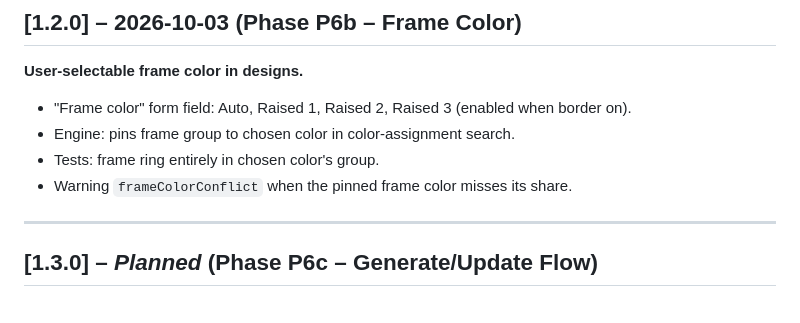
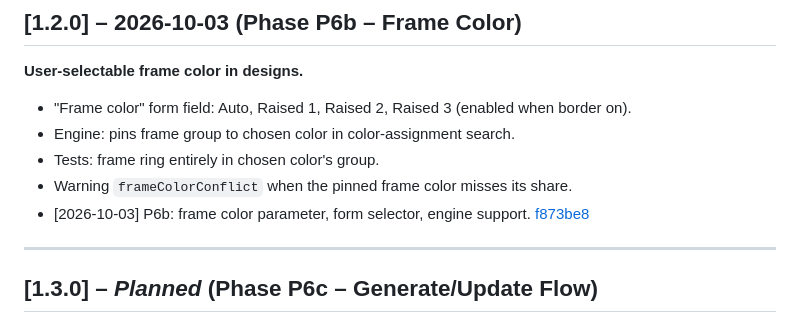
Before and after one commit to emanuelmoniz/Portuguese-Tile-Generator, a Markdown page: CHANGELOG.md, the part around the change. Rendered like a GitHub page.

Commit message:
Update CHANGELOG.md with P6b commit link
Co-Authored-By: Claude Sonnet 5.5 <noreply@anthropic.com>

```diff
--- a/CHANGELOG.md
+++ b/CHANGELOG.md
@@ -55,6 +55,7 @@ Format: [Semantic Versioning](https://semver.org/) — v[major].[minor].[patch].
 - Engine: pins frame group to chosen color in color-assignment search.
 - Tests: frame ring entirely in chosen color's group.
 - Warning `frameColorConflict` when the pinned frame color misses its share.
+- [2026-10-03] P6b: frame color parameter, form selector, engine support. [f873be8](https://github.com/emanuelmoniz/Portuguese-Tile-Generator/commit/f873be8)
 
 ---
 
```
